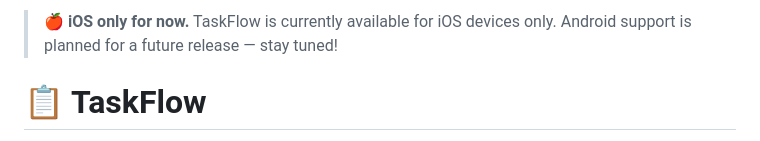
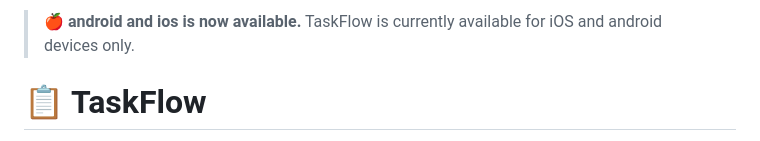
Before and after one commit to markjuliusgalvez-gif/Taskflow-Updated-V2, a Markdown page: README.md, the part around the change. GitHub-like rendering.

Commit message:
Update availability information for TaskFlow

```diff
--- a/README.md
+++ b/README.md
@@ -1,5 +1,4 @@
-> 🍎 **iOS only for now.** TaskFlow is currently available for iOS devices only. Android support is planned for a future release — stay tuned!
-
+> 🍎 **android and ios is now available.** TaskFlow is currently available for iOS and android devices only.
 # 📋 TaskFlow
 
 TaskFlow is a simple and intuitive **Flutter** app for managing your assignments and tasks. Add what you need to do, track your progress, and mark items as complete once you're done — all in one clean, organized place.
```
